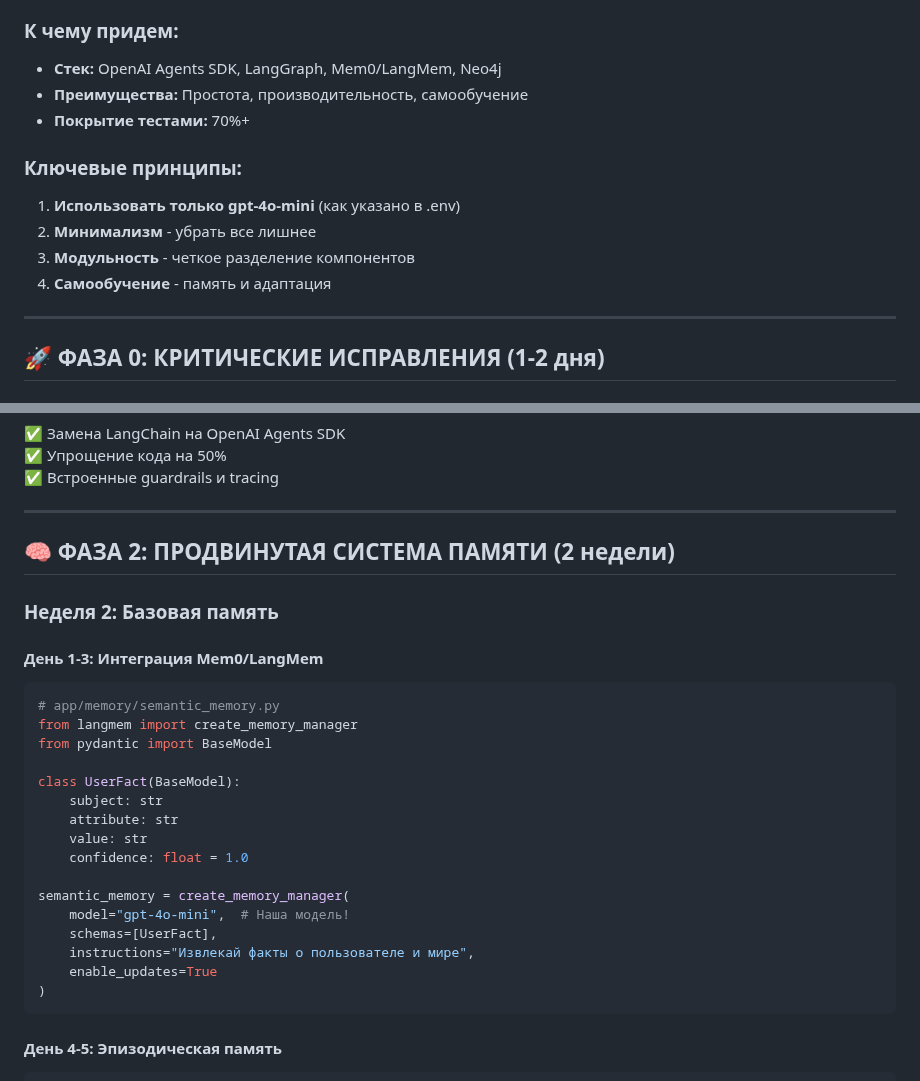
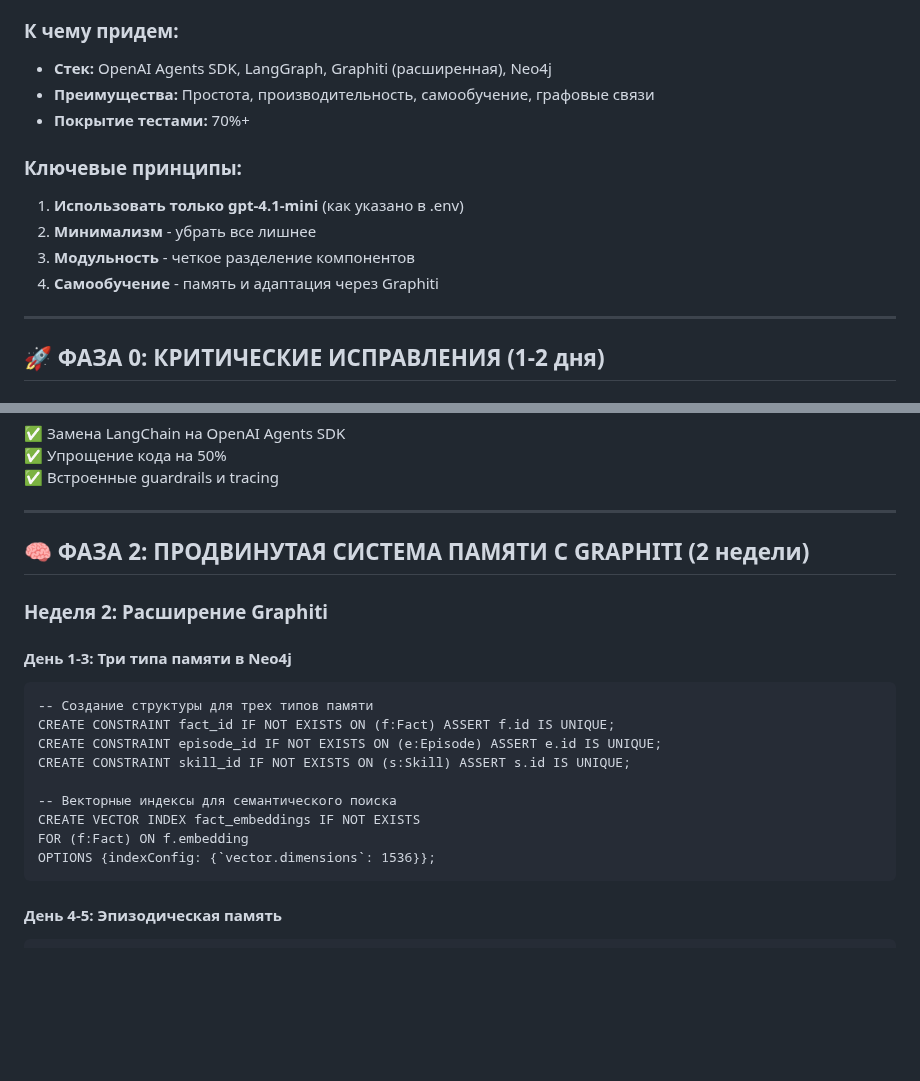
Before and after one commit to Sergeyskeef/marka-ai, a Markdown page: ROADMAP_OPTIMIZATION.md, 2 parts joined by grey strips. Rendered like a GitHub page; blank space fills up the shorter version.

Commit message:
Upgrade memory architecture to Graphiti with bi-temporal graph memory
Co-authored-by: sergeyskripi <sergeyskripi@gmail.com>

````diff
--- a/ROADMAP_OPTIMIZATION.md
+++ b/ROADMAP_OPTIMIZATION.md
@@ -14,15 +14,15 @@
 - **Покрытие тестами:** 13%
 
 ### К чему придем:
-- **Стек:** OpenAI Agents SDK, LangGraph, Mem0/LangMem, Neo4j
-- **Преимущества:** Простота, производительность, самообучение
+- **Стек:** OpenAI Agents SDK, LangGraph, Graphiti (расширенная), Neo4j
+- **Преимущества:** Простота, производительность, самообучение, графовые связи
 - **Покрытие тестами:** 70%+
 
 ### Ключевые принципы:
-1. **Использовать только gpt-4o-mini** (как указано в .env)
+1. **Использовать только gpt-4.1-mini** (как указано в .env)
 2. **Минимализм** - убрать все лишнее
 3. **Модульность** - четкое разделение компонентов
-4. **Самообучение** - память и адаптация
+4. **Самообучение** - память и адаптация через Graphiti
 
 ---
 
@@ -139,28 +139,21 @@ async def chat(request: ChatRequest):
 
 ---
 
-## 🧠 ФАЗА 2: ПРОДВИНУТАЯ СИСТЕМА ПАМЯТИ (2 недели)
+## 🧠 ФАЗА 2: ПРОДВИНУТАЯ СИСТЕМА ПАМЯТИ С GRAPHITI (2 недели)
 
-### Неделя 2: Базовая память
+### Неделя 2: Расширение Graphiti
 
-#### День 1-3: Интеграция Mem0/LangMem
-```python
-# app/memory/semantic_memory.py
-from langmem import create_memory_manager
-from pydantic import BaseModel
+#### День 1-3: Три типа памяти в Neo4j
+```cypher
+-- Создание структуры для трех типов памяти
+CREATE CONSTRAINT fact_id IF NOT EXISTS ON (f:Fact) ASSERT f.id IS UNIQUE;
+CREATE CONSTRAINT episode_id IF NOT EXISTS ON (e:Episode) ASSERT e.id IS UNIQUE;
+CREATE CONSTRAINT skill_id IF NOT EXISTS ON (s:Skill) ASSERT s.id IS UNIQUE;
 
-class UserFact(BaseModel):
-    subject: str
-    attribute: str
-    value: str
-    confidence: float = 1.0
-
-semantic_memory = create_memory_manager(
-    model="gpt-4o-mini",  # Наша модель!
-    schemas=[UserFact],
-    instructions="Извлекай факты о пользователе и мире",
-    enable_updates=True
-)
+-- Векторные индексы для семантического поиска
+CREATE VECTOR INDEX fact_embeddings IF NOT EXISTS
+FOR (f:Fact) ON f.embedding
+OPTIONS {indexConfig: {`vector.dimensions`: 1536}};
 ```
 
 #### День 4-5: Эпизодическая память
````
Also changed, not shown: GRAPHITI_MEMORY_ARCHITECTURE.md (added, +537 -0 lines), RESEARCH_SUMMARY.md (+3 -3 lines).
